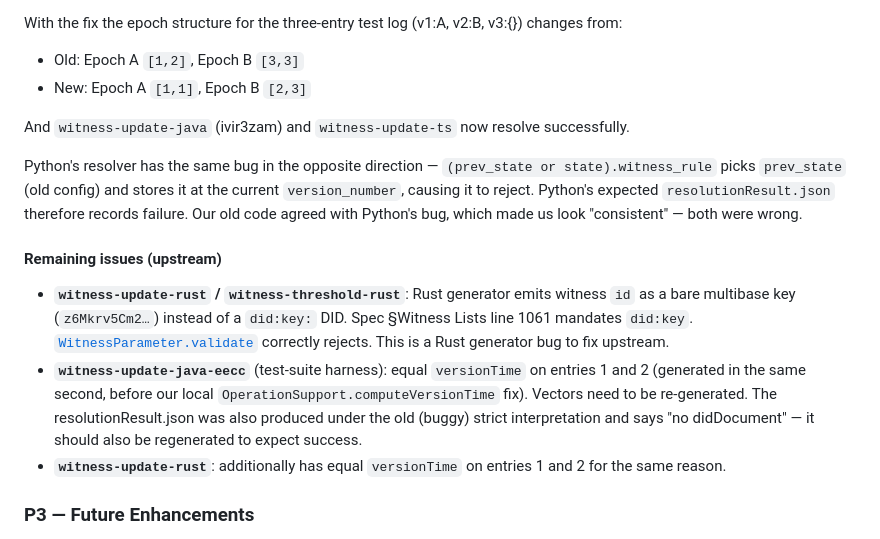
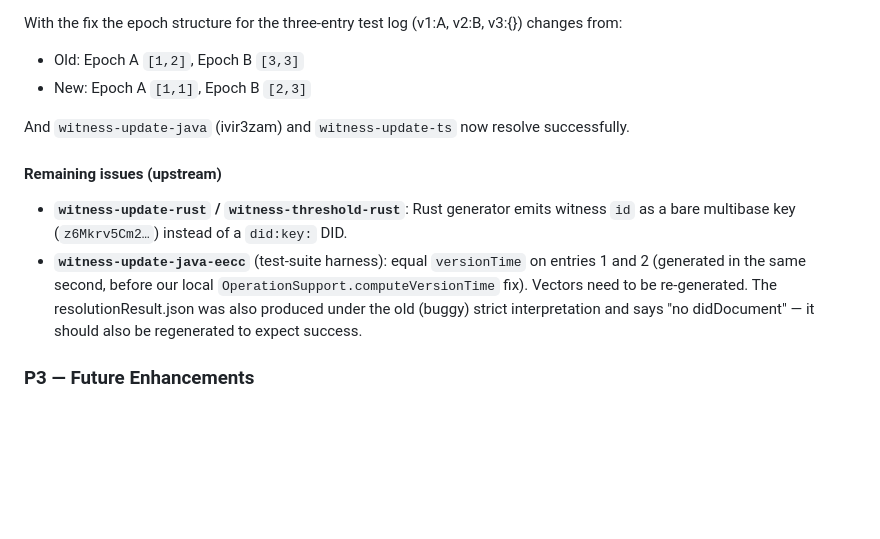
Before and after one commit to european-epc-competence-center/didwebvh, a Markdown page: docs/work.md, the part around the change. Rendered like a GitHub page; blank space fills up the shorter version.

Commit message:
cleanup findings

```diff
--- a/docs/work.md
+++ b/docs/work.md
@@ -62,13 +62,10 @@ With the fix the epoch structure for the three-entry test log (v1:A, v2:B, v3:{}
 
 And `witness-update-java` (ivir3zam) and `witness-update-ts` now resolve successfully.
 
-Python's resolver has the same bug in the opposite direction — `(prev_state or state).witness_rule` picks `prev_state` (old config) and stores it at the current `version_number`, causing it to reject. Python's expected `resolutionResult.json` therefore records failure. Our old code agreed with Python's bug, which made us look "consistent" — both were wrong.
-
 #### Remaining issues (upstream)
 
-- **`witness-update-rust` / `witness-threshold-rust`**: Rust generator emits witness `id` as a bare multibase key (`z6Mkrv5Cm2…`) instead of a `did:key:` DID. Spec §Witness Lists line 1061 mandates `did:key`. [`WitnessParameter.validate`](../didwebvh-java/src/main/java/de/eecc/did/webvh/model/WitnessParameter.java) correctly rejects. This is a Rust generator bug to fix upstream.
+- **`witness-update-rust` / `witness-threshold-rust`**: Rust generator emits witness `id` as a bare multibase key (`z6Mkrv5Cm2…`) instead of a `did:key:` DID.
 - **`witness-update-java-eecc`** (test-suite harness): equal `versionTime` on entries 1 and 2 (generated in the same second, before our local `OperationSupport.computeVersionTime` fix). Vectors need to be re-generated. The resolutionResult.json was also produced under the old (buggy) strict interpretation and says "no didDocument" — it should also be regenerated to expect success.
-- **`witness-update-rust`**: additionally has equal `versionTime` on entries 1 and 2 for the same reason.
 
 ### P3 — Future Enhancements
 
```
